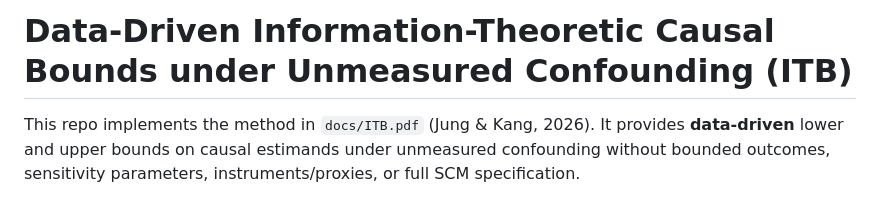
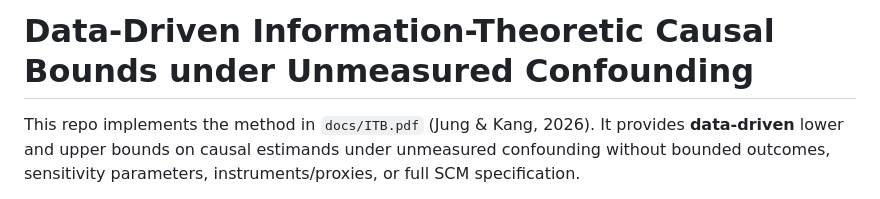
Before and after one commit to yonghanjung/Information-Theretic-Bounds, a Markdown page: fBound/README.md, the part around the change. Drawn GitHub-style.

Commit message:
Tweak README title

```diff
--- a/fBound/README.md
+++ b/fBound/README.md
@@ -1,4 +1,4 @@
-# Data-Driven Information-Theoretic Causal Bounds under Unmeasured Confounding (ITB)
+# Data-Driven Information-Theoretic Causal Bounds under Unmeasured Confounding
 
 This repo implements the method in `docs/ITB.pdf` (Jung & Kang, 2026). It provides **data-driven** lower and upper bounds on causal estimands under unmeasured confounding without bounded outcomes, sensitivity parameters, instruments/proxies, or full SCM specification.
 
```
